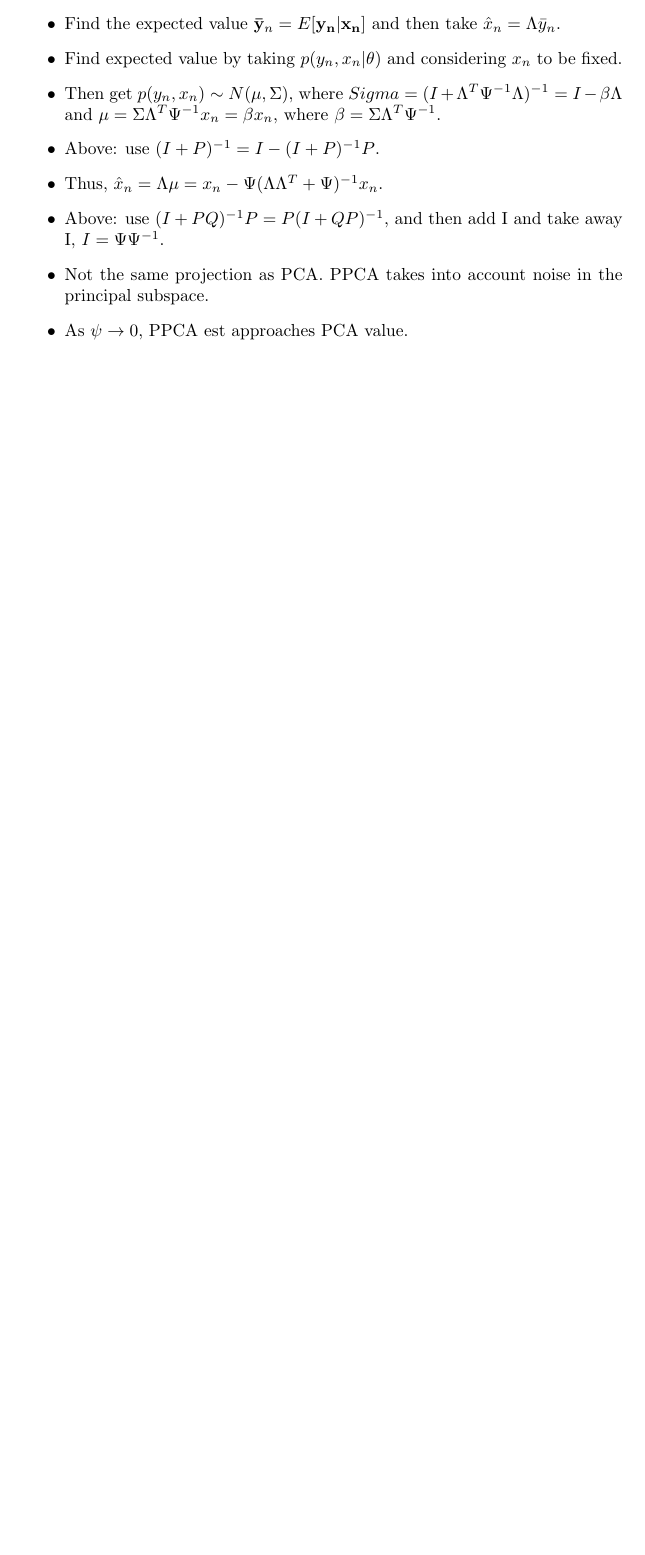
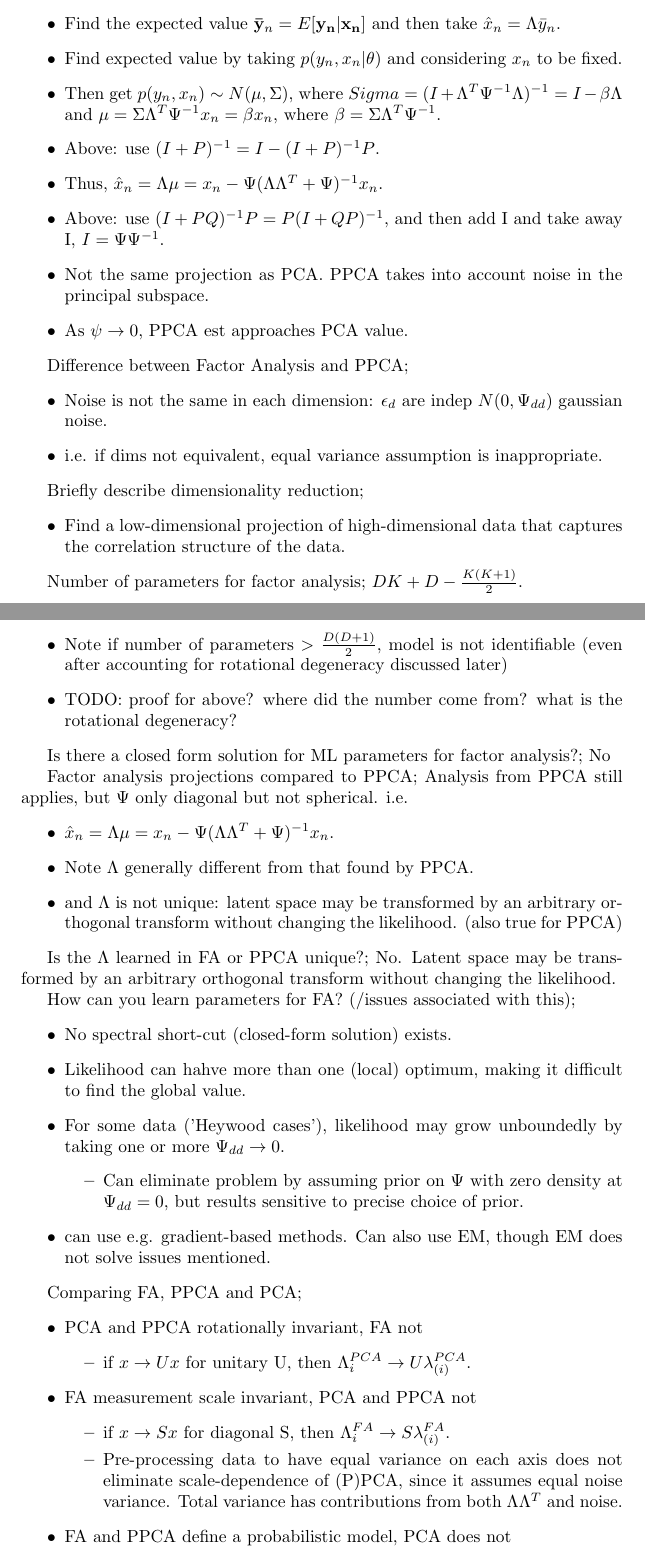
Before and after one commit to jessicayung/machine-learning-flashcards, a LaTeX document (machine-learning/unsupervised-learning/lecture-2.tex): part of page 6 of 6 before the commit and two parts of pages 6 and 7 of 8 after it, the two joined at a grey line, cut so that both start at the same text, the shorter picture padded with empty space. Compiled offline with pdfLaTeX.

Commit message:
feat(gatsby1-2): add FA, CCA

```diff
--- a/machine-learning/unsupervised-learning/lecture-2.tex
+++ b/machine-learning/unsupervised-learning/lecture-2.tex
@@ -127,3 +127,49 @@ Finding the projection for PPCA; \begin{itemize}
 	\item As $\psi\rightarrow 0$, PPCA est approaches PCA value.
 \end{itemize}
 
+Difference between Factor Analysis and PPCA; \begin{itemize}
+	\item Noise is not the same in each dimension: $\epsilon_d$ are indep $N(0,\Psi_{dd})$ gaussian noise.
+	\item i.e. if dims not equivalent, equal variance assumption is inappropriate.
+\end{itemize}
+
+Briefly describe dimensionality reduction; \begin{itemize}
+	\item Find a low-dimensional projection of high-dimensional data that captures the correlation structure of the data.
+\end{itemize}
+
+Number of parameters for factor analysis; $DK + D - \frac{K(K+1)}{2}$. \begin{itemize}
+	\item Note if number of parameters $> \frac{D(D+1)}{2}$, model is not identifiable (even after accounting for rotational degeneracy discussed later)
+	\item TODO: proof for above? where did the number come from? what is the rotational degeneracy?
+\end{itemize}
+
+Is there a closed form solution for ML parameters for factor analysis?; No
+
+Factor analysis projections compared to PPCA; Analysis from PPCA still applies, but $\Psi$ only diagonal but not spherical. i.e. \begin{itemize}
+	\item $\hat{x}_n=\Lambda\mu=x_n - \Psi(\Lambda\Lambda^T+\Psi)^{-1}x_n$.
+	\item Note $\Lambda$ generally different from that found by PPCA.
+	\item and $\Lambda$ is not unique: latent space may be transformed by an arbitrary orthogonal transform without changing the likelihood. (also true for PPCA)
+\end{itemize}
+
+Is the $\Lambda$ learned in FA or PPCA unique?; No. Latent space may be transformed by an arbitrary orthogonal transform without changing the likelihood.
+
+How can you learn parameters for FA? (/issues associated with this); \begin{itemize}
+	\item No spectral short-cut (closed-form solution) exists.
+	\item Likelihood can hahve more than one (local) optimum, making it difficult to find the global value.
+	\item For some data ('Heywood cases'), likelihood may grow unboundedly by taking one or more $\Psi_{dd}\rightarrow 0$.
+	\begin{itemize}
+		\item Can eliminate problem by assuming prior on $\Psi$ with zero density at $\Psi_{dd}=0$, but results sensitive to precise choice of prior.
+	\end{itemize}
+	\item can use e.g. gradient-based methods. Can also use EM, though EM does not solve issues mentioned.
+\end{itemize}
+
+Comparing FA, PPCA and PCA; \begin{itemize}
+	\item PCA and PPCA rotationally invariant, FA not
+	\begin{itemize}
+		\item if $x\rightarrow Ux$ for unitary U, then $\Lambda^{PCA}_{i}\rightarrow U \lambda^{PCA}_{(i)}$.
+	\end{itemize}
+	\item FA measurement scale invariant, PCA and PPCA not
+		\begin{itemize}
+		\item if $x\rightarrow Sx$ for diagonal S, then $\Lambda^{FA}_{i}\rightarrow S \lambda^{FA}_{(i)}$.
+		\item Pre-processing data to have equal variance on each axis does not eliminate scale-dependence of (P)PCA, since it assumes equal noise variance. Total variance has contributions from both $\Lambda\Lambda^T$ and noise.
+	\end{itemize}
+	\item FA and PPCA define a probabilistic model, PCA does not
+\end{itemize}
```
Also changed, not shown: machine-learning/unsupervised-learning/lecture-2.tex (24 more changed lines).
